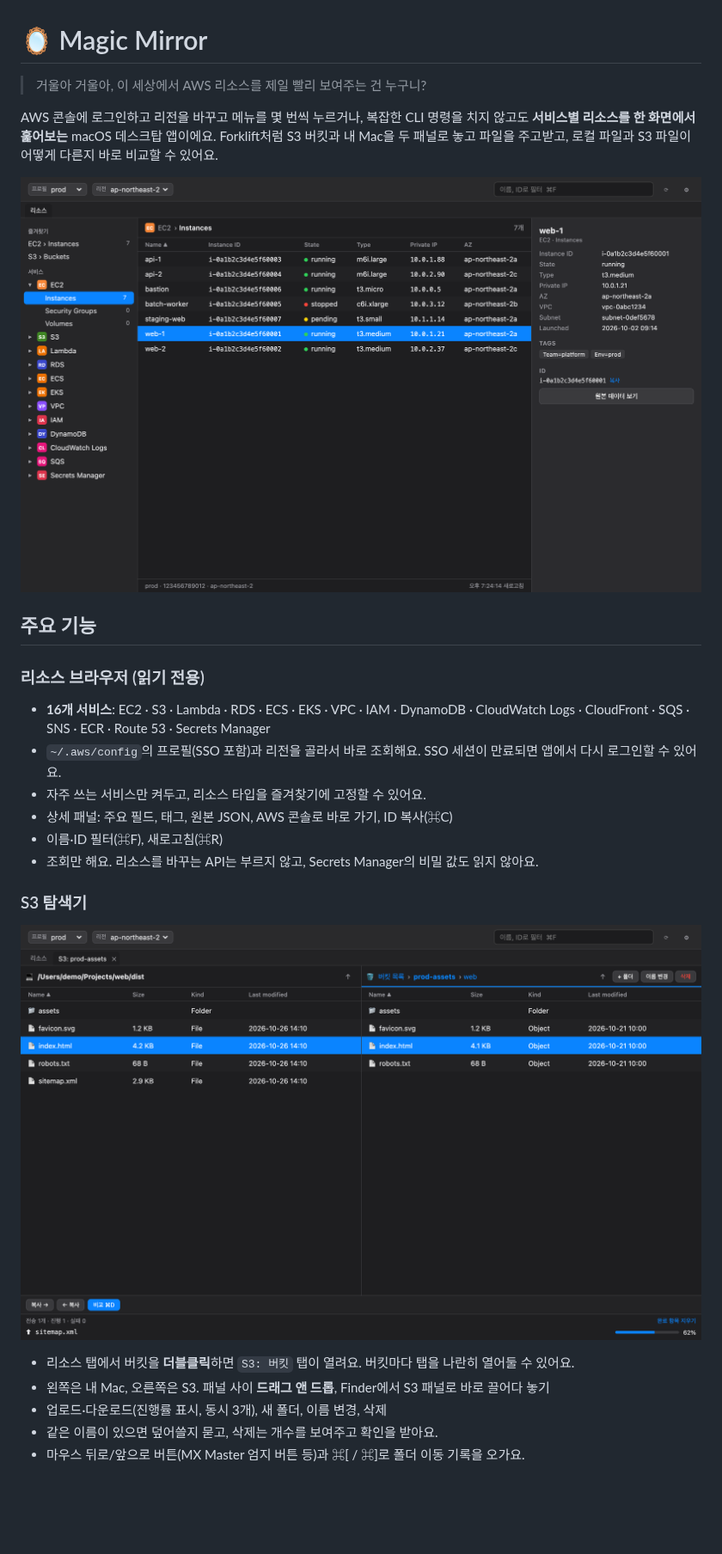
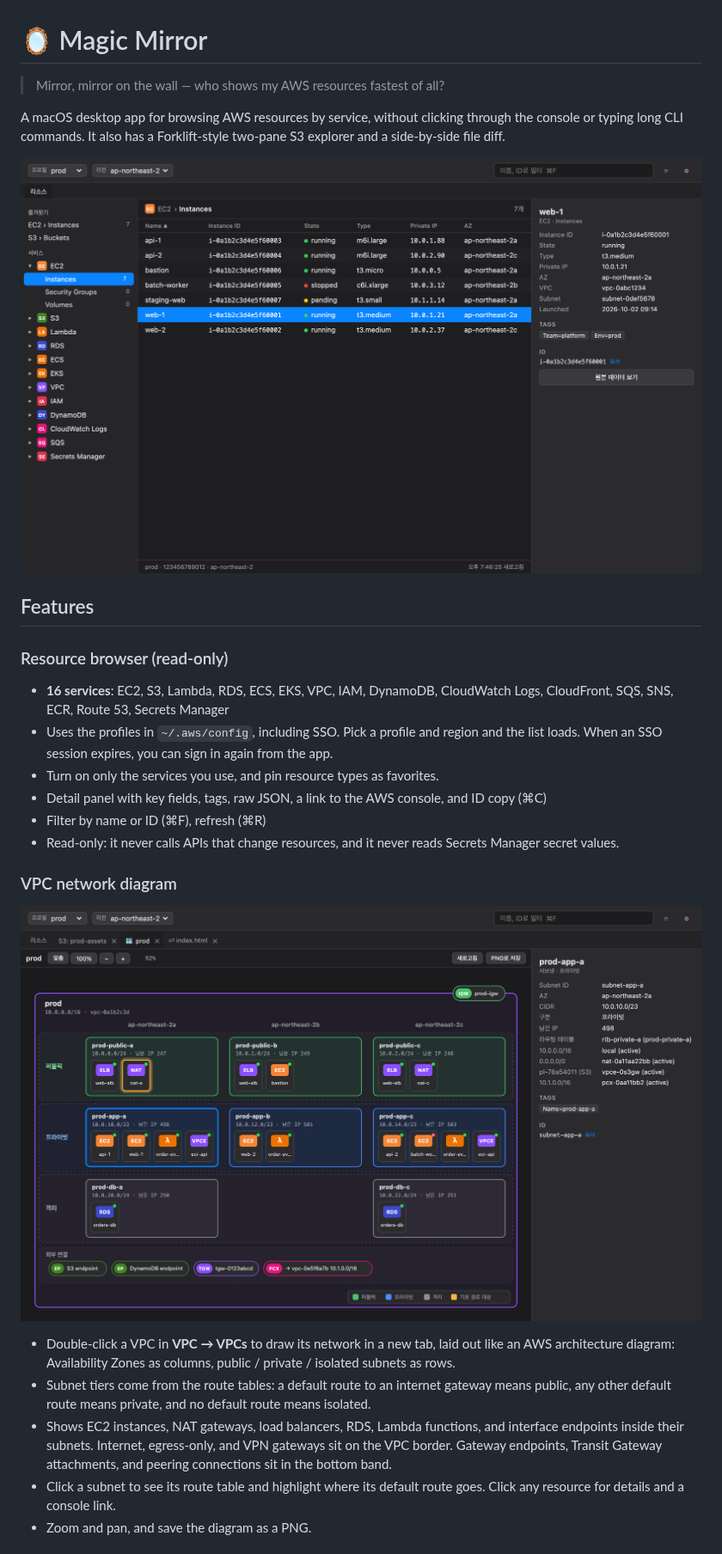
Before and after one commit to final-lee/magic-mirror, a Markdown page: README.md, the part around one of its changes. Shown at 86% size. GitHub-like rendering; pictures changed too: docs/screenshots/resources.png, docs/screenshots/vpc-map.png (added); blank space fills up the shorter version.

Commit message:
docs: English README with VPC network diagram screenshot
Co-Authored-By: Claude Opus 5.5 <noreply@anthropic.com>

```diff
--- a/README.md
+++ b/README.md
@@ -1,8 +1,6 @@
 # 🪞 Magic Mirror
 
-> 거울아 거울아, 이 세상에서 AWS 리소스를 제일 빨리 보여주는 건 누구니?
+> Mirror, mirror on the wall — who shows my AWS resources fastest of all?
 
-AWS 콘솔에 로그인하고 리전을 바꾸고 메뉴를 몇 번씩 누르거나, 복잡한 CLI 명령을 치지 않고도
-**서비스별 리소스를 한 화면에서 훑어보는** macOS 데스크탑 앱이에요. Forklift처럼 S3 버킷과 내 Mac을
-두 패널로 놓고 파일을 주고받고, 로컬 파일과 S3 파일이 어떻게 다른지 바로 비교할 수 있어요.
+A macOS desktop app for browsing AWS resources by service, without clicking through the console or typing long CLI commands. It also has a Forklift-style two-pane S3 explorer and a side-by-side file diff.
 
@@ -10,20 +8,20 @@ AWS 콘솔에 로그인하고 리전을 바꾸고 메뉴를 몇 번씩 누르거
 
-## 주요 기능
+## Features
 
-### 리소스 브라우저 (읽기 전용)
-- **16개 서비스**: EC2 · S3 · Lambda · RDS · ECS · EKS · VPC · IAM · DynamoDB · CloudWatch Logs · CloudFront · SQS · SNS · ECR · Route 53 · Secrets Manager
-- `~/.aws/config`의 프로필(SSO 포함)과 리전을 골라서 바로 조회해요. SSO 세션이 만료되면 앱에서 다시 로그인할 수 있어요.
-- 자주 쓰는 서비스만 켜두고, 리소스 타입을 즐겨찾기에 고정할 수 있어요.
-- 상세 패널: 주요 필드, 태그, 원본 JSON, AWS 콘솔로 바로 가기, ID 복사(⌘C)
-- 이름·ID 필터(⌘F), 새로고침(⌘R)
-- 조회만 해요. 리소스를 바꾸는 API는 부르지 않고, Secrets Manager의 비밀 값도 읽지 않아요.
+### Resource browser (read-only)
+- **16 services**: EC2, S3, Lambda, RDS, ECS, EKS, VPC, IAM, DynamoDB, CloudWatch Logs, CloudFront, SQS, SNS, ECR, Route 53, Secrets Manager
+- Uses the profiles in `~/.aws/config`, including SSO. Pick a profile and region and the list loads. When an SSO session expires, you can sign in again from the app.
+- Turn on only the services you use, and pin resource types as favorites.
+- Detail panel with key fields, tags, raw JSON, a link to the AWS console, and ID copy (⌘C)
+- Filter by name or ID (⌘F), refresh (⌘R)
+- Read-only: it never calls APIs that change resources, and it never reads Secrets Manager secret values.
 
-### S3 탐색기
-![S3 탐색기](docs/screenshots/explorer.png)
+### VPC network diagram
+![VPC network diagram](docs/screenshots/vpc-map.png)
 
-- 리소스 탭에서 버킷을 **더블클릭**하면 `S3: 버킷` 탭이 열려요. 버킷마다 탭을 나란히 열어둘 수 있어요.
-- 왼쪽은 내 Mac, 오른쪽은 S3. 패널 사이 **드래그 앤 드롭**, Finder에서 S3 패널로 바로 끌어다 놓기
-- 업로드·다운로드(진행률 표시, 동시 3개), 새 폴더, 이름 변경, 삭제
-- 같은 이름이 있으면 덮어쓸지 묻고, 삭제는 개수를 보여주고 확인을 받아요.
-- 마우스 뒤로/앞으로 버튼(MX Master 엄지 버튼 등)과 ⌘[ / ⌘]로 폴더 이동 기록을 오가요.
+- Double-click a VPC in **VPC → VPCs** to draw its network in a new tab, laid out like an AWS architecture diagram: Availability Zones as columns, public / private / isolated subnets as rows.
+- Subnet tiers come from the route tables: a default route to an internet gateway means public, any other default route means private, and no default route means isolated.
+- Shows EC2 instances, NAT gateways, load balancers, RDS, Lambda functions, and interface endpoints inside their subnets. Internet, egress-only, and VPN gateways sit on the VPC border. Gateway endpoints, Transit Gateway attachments, and peering connections sit in the bottom band.
+- Click a subnet to see its route table and highlight where its default route goes. Click any resource for details and a console link.
+- Zoom and pan, and save the diagram as a PNG.
 
```
Also changed, not shown: other parts of README.md (+50 -48 lines), 2 other files.
